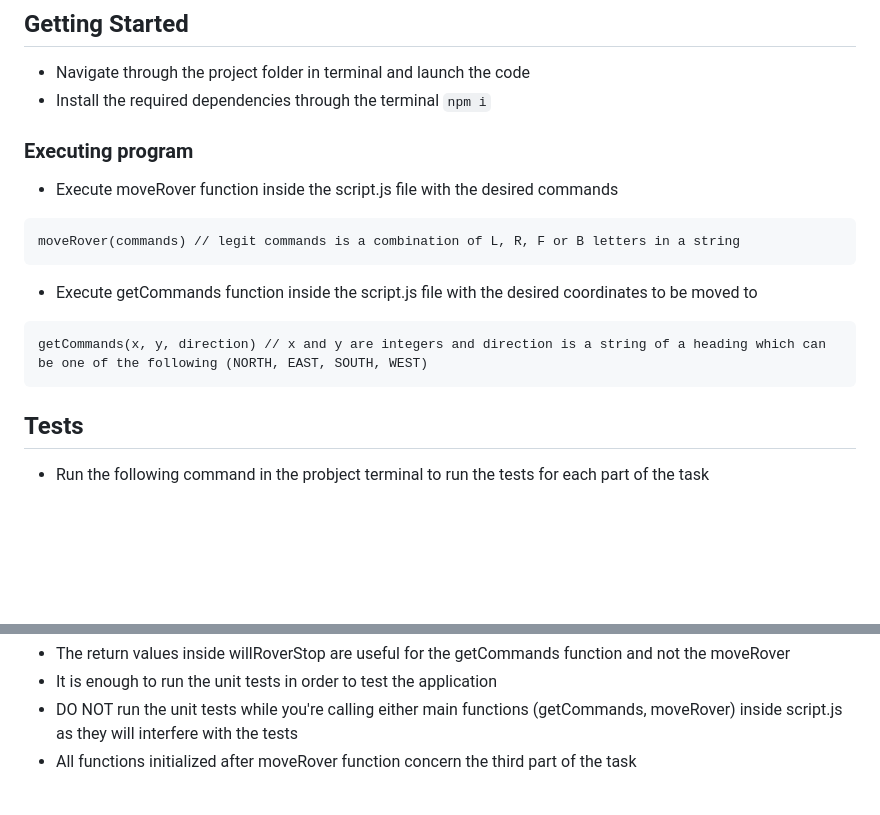
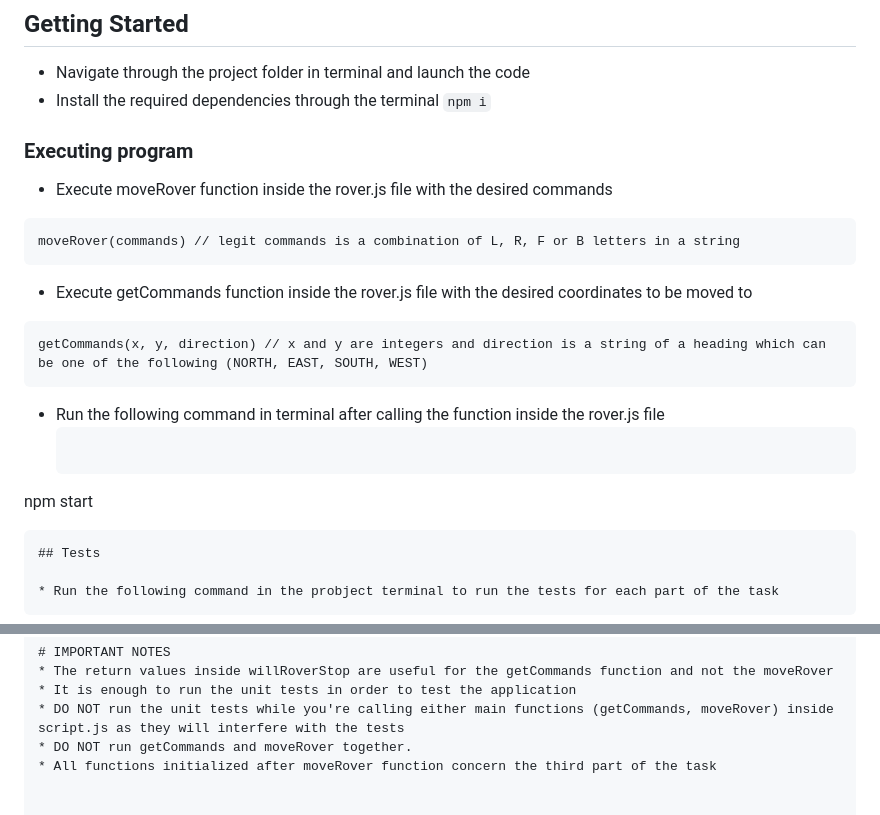
Before and after one commit to Fouad192/Mars_Rover, a Markdown page: README.md, 2 parts joined by grey strips. Drawn GitHub-style; blank space fills up the shorter version.

````diff
--- a/README.md
+++ b/README.md
@@ -16,15 +16,18 @@ Mars Rover is an API that translates a set of commands that are sent from Earth
 
 ### Executing program
 
-* Execute moveRover function inside the script.js file with the desired commands
+* Execute moveRover function inside the rover.js file with the desired commands
 ```
 moveRover(commands) // legit commands is a combination of L, R, F or B letters in a string
 ```
-* Execute getCommands function inside the script.js file with the desired coordinates to be moved to
+* Execute getCommands function inside the rover.js file with the desired coordinates to be moved to
 ```
 getCommands(x, y, direction) // x and y are integers and direction is a string of a heading which can be one of the following (NORTH, EAST, SOUTH, WEST)
 ```
-
+* Run the following command in terminal after calling the function inside the rover.js file
+  ```
+npm start
+```
 ## Tests
 
 * Run the following command in the probject terminal to run the tests for each part of the task
@@ -190,4 +193,5 @@ commandsArray = string[] or []
 * The return values inside willRoverStop are useful for the getCommands function and not the moveRover
 * It is enough to run the unit tests in order to test the application
 * DO NOT run the unit tests while you're calling either main functions (getCommands, moveRover) inside script.js as they will interfere with the tests
+* DO NOT run getCommands and moveRover together.
 * All functions initialized after moveRover function concern the third part of the task
````
